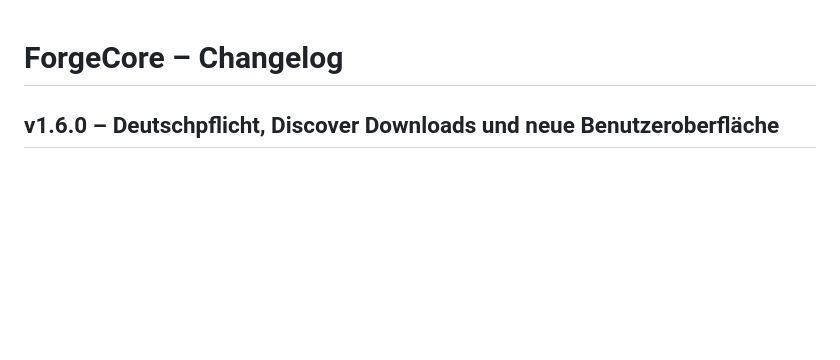
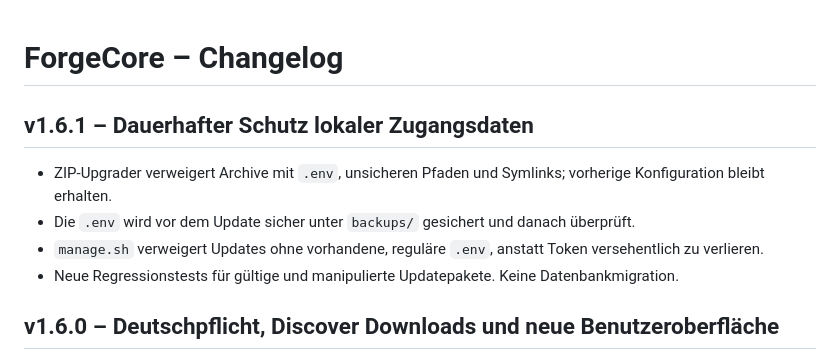
Before and after one commit to Homiiboy/StreamForge, a Markdown page: ForgeCore/CHANGELOG.md, the part around the change. GitHub-like rendering; blank space fills up the shorter version.

Commit message:
docs(1.6.1): secure upgrade procedure keeping TMDB token across ZIP updates

```diff
--- a/ForgeCore/CHANGELOG.md
+++ b/ForgeCore/CHANGELOG.md
@@ -1,4 +1,11 @@
 # ForgeCore – Changelog
+
+## v1.6.1 – Dauerhafter Schutz lokaler Zugangsdaten
+
+- ZIP-Upgrader verweigert Archive mit `.env`, unsicheren Pfaden und Symlinks; vorherige Konfiguration bleibt erhalten.
+- Die `.env` wird vor dem Update sicher unter `backups/` gesichert und danach überprüft.
+- `manage.sh` verweigert Updates ohne vorhandene, reguläre `.env`, anstatt Token versehentlich zu verlieren.
+- Neue Regressionstests für gültige und manipulierte Updatepakete. Keine Datenbankmigration.
 
 ## v1.6.0 – Deutschpflicht, Discover Downloads und neue Benutzeroberfläche
 
```
